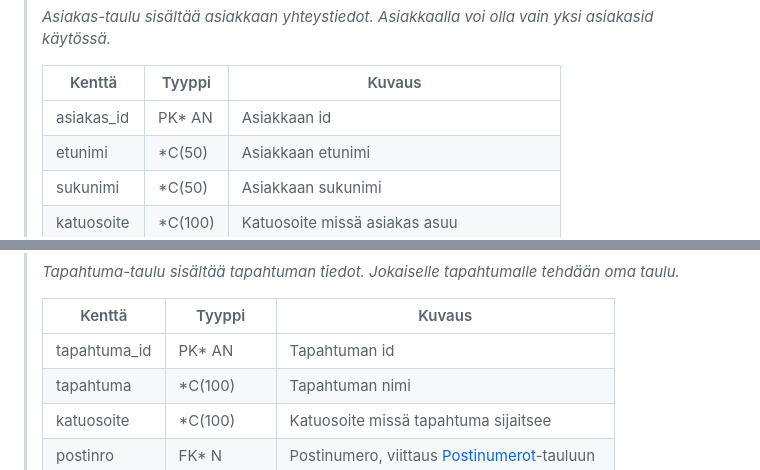
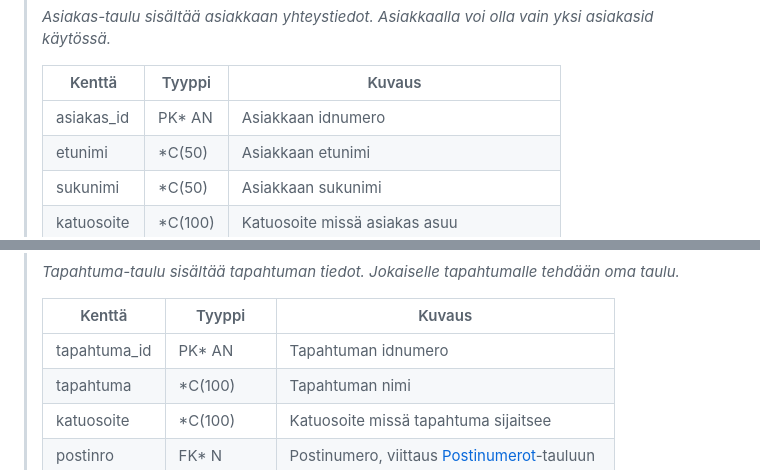
Before and after one commit to viljaminion/Ohjelmistoprojekti1, a Markdown page: README.md, 2 parts joined by grey strips. Drawn GitHub-style.

```diff
--- a/README.md
+++ b/README.md
@@ -60,7 +60,7 @@ attribuuttien (kentät/sarakkeet) listausta ja lyhyttä kuvausta esim. tähän t
 >
 > Kenttä | Tyyppi | Kuvaus
 > ------ | ------ | ------
-> asiakas_id | PK* AN | Asiakkaan id
+> asiakas_id | PK* AN | Asiakkaan idnumero
 > etunimi | *C(50) |  Asiakkaan etunimi
 > sukunimi | *C(50) |  Asiakkaan sukunimi
 > katuosoite | *C(100) |  Katuosoite missä asiakas asuu
@@ -73,7 +73,7 @@ attribuuttien (kentät/sarakkeet) listausta ja lyhyttä kuvausta esim. tähän t
 >
 > Kenttä | Tyyppi | Kuvaus
 > ------ | ------ | ------
-> tapahtuma_id | PK* AN | Tapahtuman id
+> tapahtuma_id | PK* AN | Tapahtuman idnumero
 > tapahtuma | *C(100) |  Tapahtuman nimi
 > katuosoite | *C(100) |  Katuosoite missä tapahtuma sijaitsee
 > postinro | FK* N | Postinumero, viittaus [Postinumerot](#Postinumerot)-tauluun
```
Also changed, not shown: other parts of README.md (+49 -1 lines).
